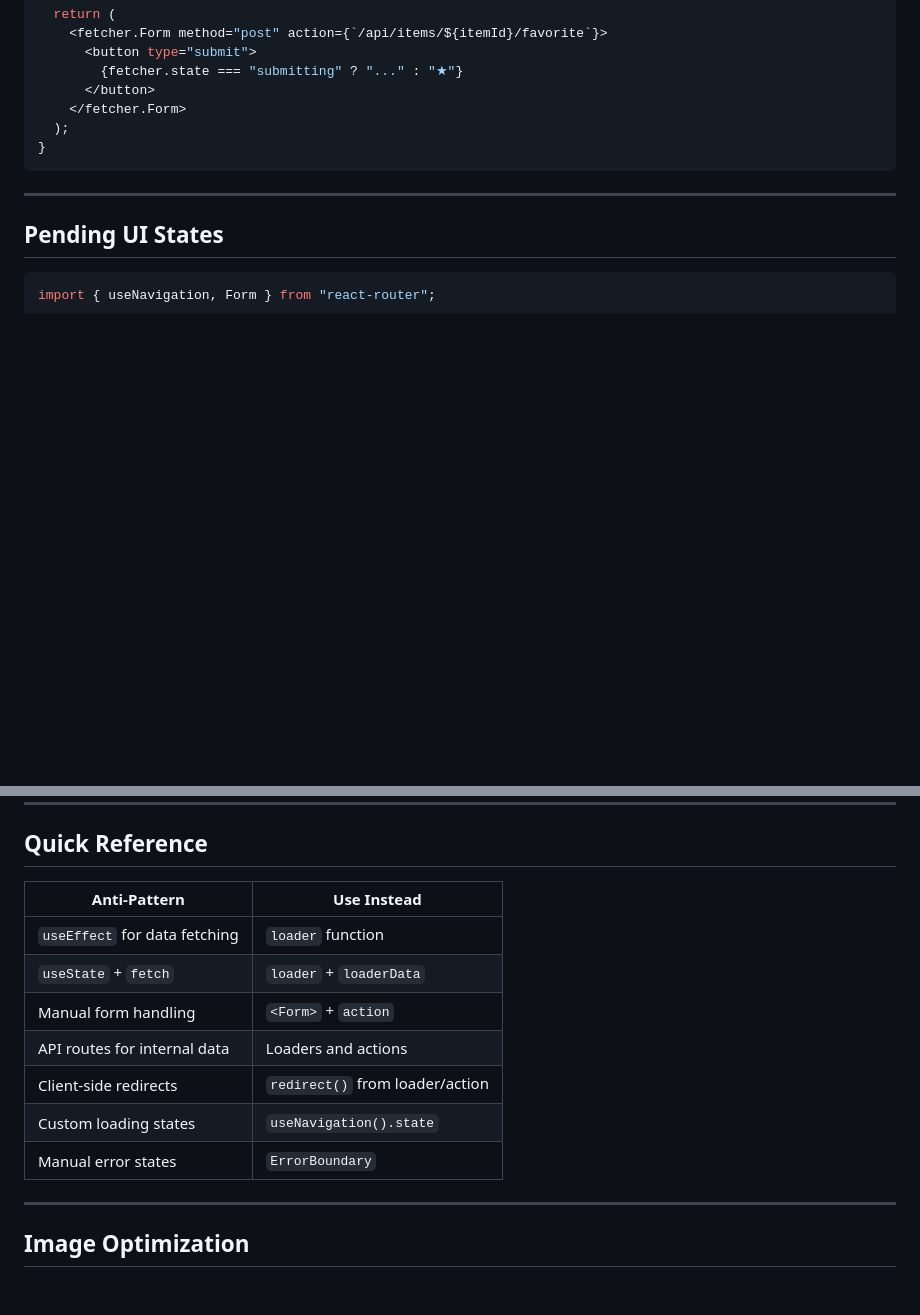
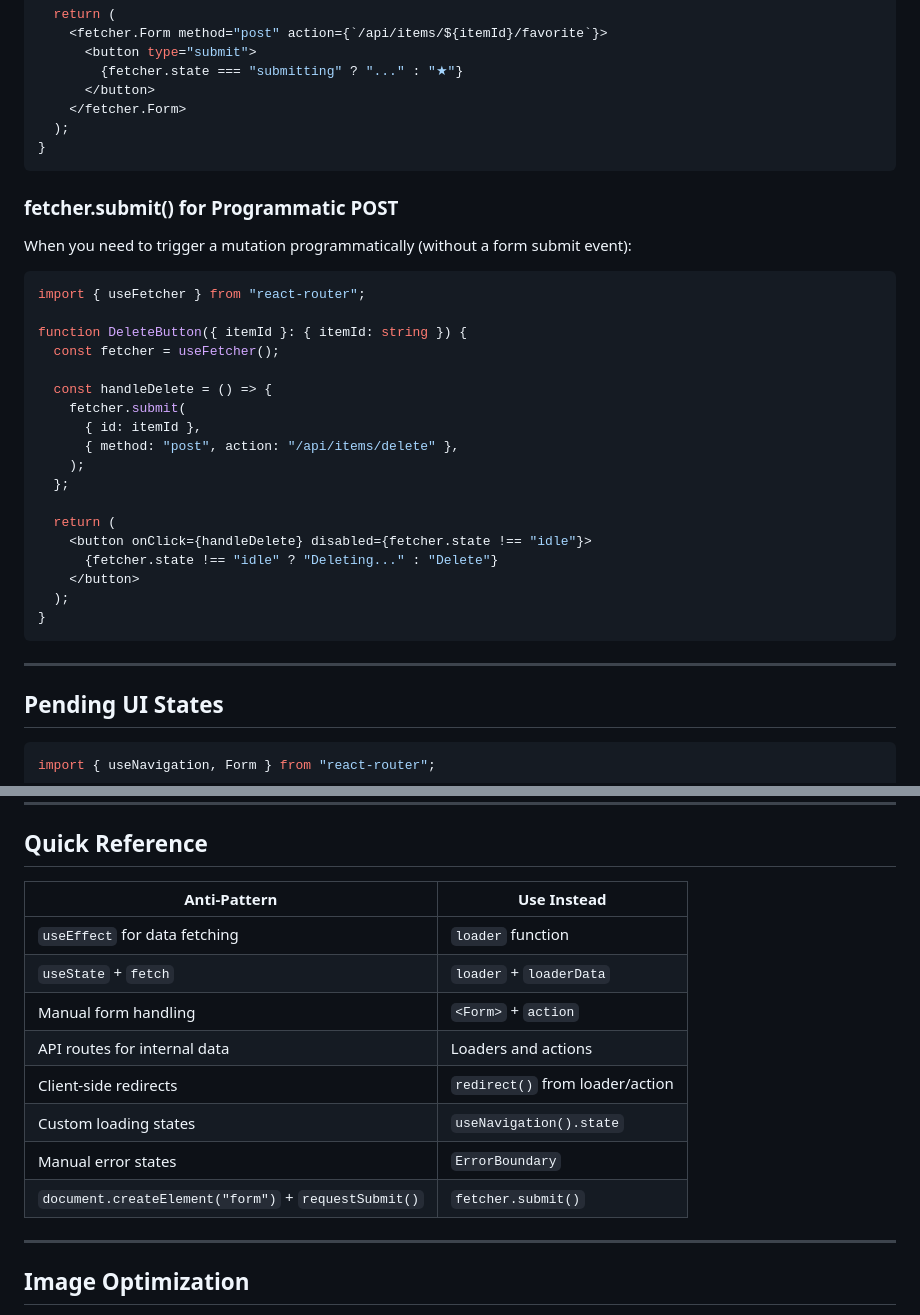
Before and after one commit to alexadark/saas-starter, a Markdown page: .claude/references/react-router.md, 2 parts joined by grey strips. Drawn GitHub-style; blank space fills up the shorter version.

Commit message:
docs(quick-005): add fetcher.submit anti-pattern to RR7 reference
- Add 'fetcher.submit() for Programmatic POST' subsection with example
- Add document.createElement("form") + requestSubmit() anti-pattern row

````diff
--- a/.claude/references/react-router.md
+++ b/.claude/references/react-router.md
@@ -198,6 +198,31 @@ function FavoriteButton({ itemId }: { itemId: string }) {
         {fetcher.state === "submitting" ? "..." : "★"}
       </button>
     </fetcher.Form>
+  );
+}
+```
+
+### fetcher.submit() for Programmatic POST
+
+When you need to trigger a mutation programmatically (without a form submit event):
+
+```tsx
+import { useFetcher } from "react-router";
+
+function DeleteButton({ itemId }: { itemId: string }) {
+  const fetcher = useFetcher();
+
+  const handleDelete = () => {
+    fetcher.submit(
+      { id: itemId },
+      { method: "post", action: "/api/items/delete" },
+    );
+  };
+
+  return (
+    <button onClick={handleDelete} disabled={fetcher.state !== "idle"}>
+      {fetcher.state !== "idle" ? "Deleting..." : "Delete"}
+    </button>
   );
 }
 ```
@@ -451,15 +476,16 @@ export function init() {
 
 ## Quick Reference
 
-| Anti-Pattern                  | Use Instead                     |
-| ----------------------------- | ------------------------------- |
-| `useEffect` for data fetching | `loader` function               |
-| `useState` + `fetch`          | `loader` + `loaderData`         |
-| Manual form handling          | `<Form>` + `action`             |
-| API routes for internal data  | Loaders and actions             |
-| Client-side redirects         | `redirect()` from loader/action |
-| Custom loading states         | `useNavigation().state`         |
-| Manual error states           | `ErrorBoundary`                 |
+| Anti-Pattern                                         | Use Instead                     |
+| ---------------------------------------------------- | ------------------------------- |
+| `useEffect` for data fetching                        | `loader` function               |
+| `useState` + `fetch`                                 | `loader` + `loaderData`         |
+| Manual form handling                                 | `<Form>` + `action`             |
+| API routes for internal data                         | Loaders and actions             |
+| Client-side redirects                                | `redirect()` from loader/action |
+| Custom loading states                                | `useNavigation().state`         |
+| Manual error states                                  | `ErrorBoundary`                 |
+| `document.createElement("form")` + `requestSubmit()` | `fetcher.submit()`              |
 
 ---
 
````
